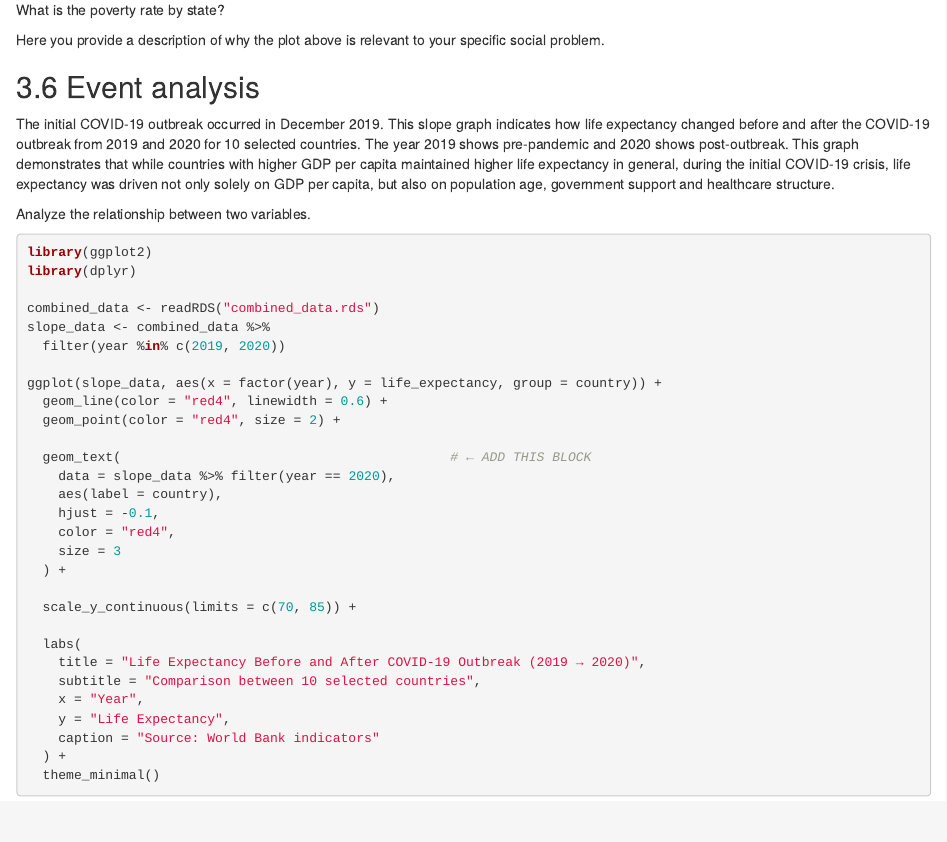
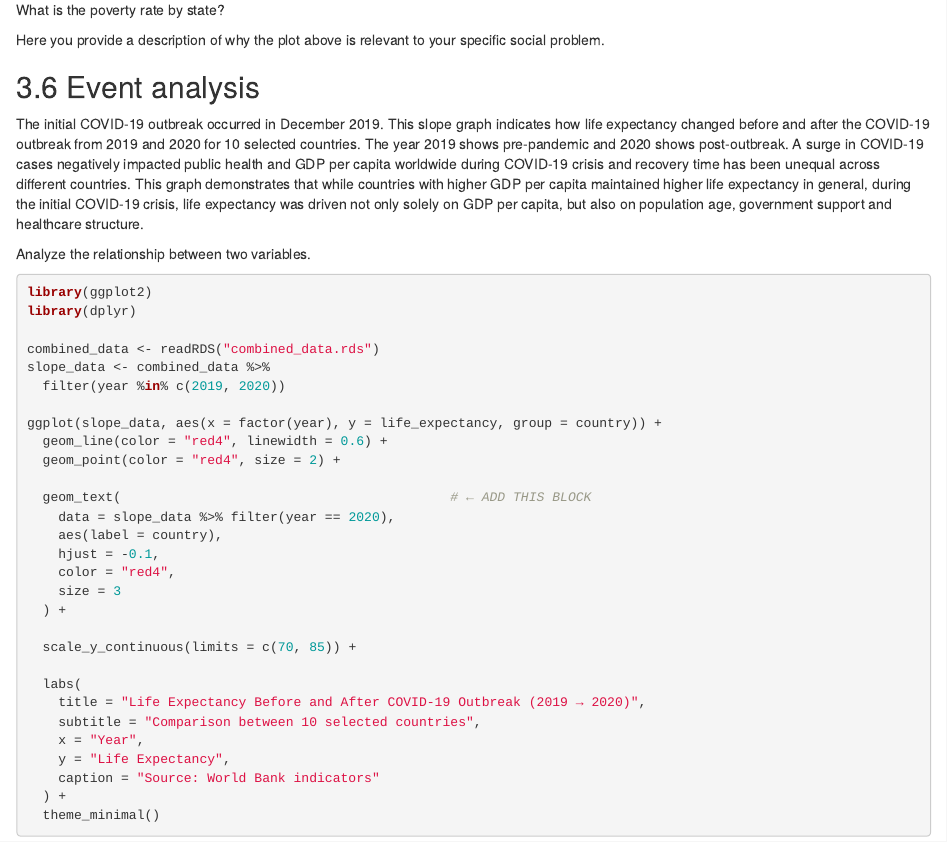
Before and after one commit to Brian921013/Group-6-assignment, an R Markdown document (Template_Assignment.Rmd): the page in a window 1100 px wide, from 10480 px down. Rendered offline with R 4.5, knitr and Pandoc, with nearby package versions; some code elsewhere in the file could not run offline.

Commit message:
event analysis edit 2

```diff
--- a/Template_Assignment.Rmd
+++ b/Template_Assignment.Rmd
@@ -446,7 +446,7 @@ What is the poverty rate by state?
 Here you provide a description of why the plot above is relevant to your specific social problem.
 
 ## 3.6 Event analysis
-The initial COVID-19 outbreak occurred in December 2019. This slope graph indicates how life expectancy changed before and after the COVID-19 outbreak from 2019 and 2020 for 10 selected countries. The year 2019 shows pre-pandemic and 2020 shows post-outbreak. This graph demonstrates that while countries with higher GDP per capita maintained higher life expectancy in general, during the initial COVID-19 crisis, life expectancy was driven not only solely on GDP per capita, but also on population age, government support and healthcare structure.
+The initial COVID-19 outbreak occurred in December 2019. This slope graph indicates how life expectancy changed before and after the COVID-19 outbreak from 2019 and 2020 for 10 selected countries. The year 2019 shows pre-pandemic and 2020 shows post-outbreak. A surge in COVID-19 cases negatively impacted public health and GDP per capita worldwide during COVID-19 crisis and recovery time has been unequal across different countries. This graph demonstrates that while countries with higher GDP per capita maintained higher life expectancy in general, during the initial COVID-19 crisis, life expectancy was driven not only solely on GDP per capita, but also on population age, government support and healthcare structure.
 
 Analyze the relationship between two variables.
 
```
